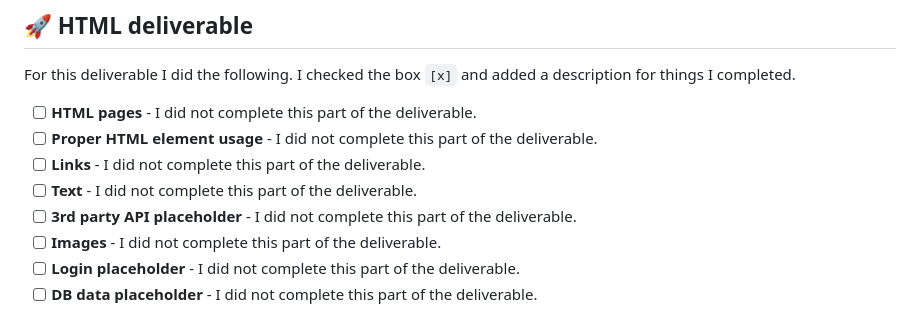
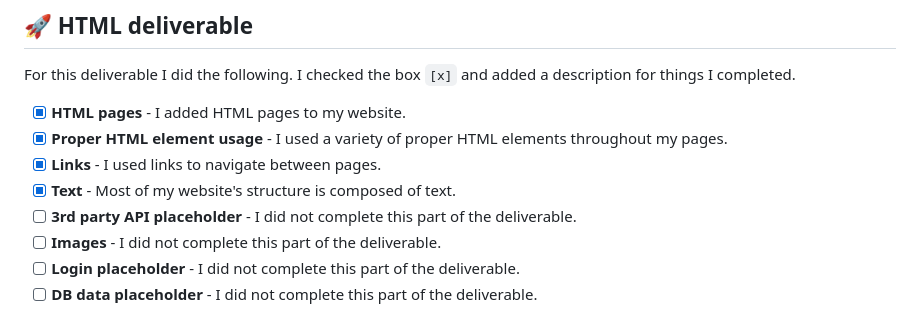
Before and after one commit to TheJrock/startup, a Markdown page: README.md, the part around the change. Rendered like a GitHub page.

```diff
--- a/README.md
+++ b/README.md
@@ -72,10 +72,10 @@ For this deliverable I did the following. I checked the box `[x]` and I set up e
 
 For this deliverable I did the following. I checked the box `[x]` and added a description for things I completed.
 
-- [ ] **HTML pages** - I did not complete this part of the deliverable.
-- [ ] **Proper HTML element usage** - I did not complete this part of the deliverable.
-- [ ] **Links** - I did not complete this part of the deliverable.
-- [ ] **Text** - I did not complete this part of the deliverable.
+- [x] **HTML pages** - I added HTML pages to my website.
+- [x] **Proper HTML element usage** - I used a variety of proper HTML elements throughout my pages.
+- [x] **Links** - I used links to navigate between pages.
+- [x] **Text** - Most of my website's structure is composed of text.
 - [ ] **3rd party API placeholder** - I did not complete this part of the deliverable.
 - [ ] **Images** - I did not complete this part of the deliverable.
 - [ ] **Login placeholder** - I did not complete this part of the deliverable.
```
